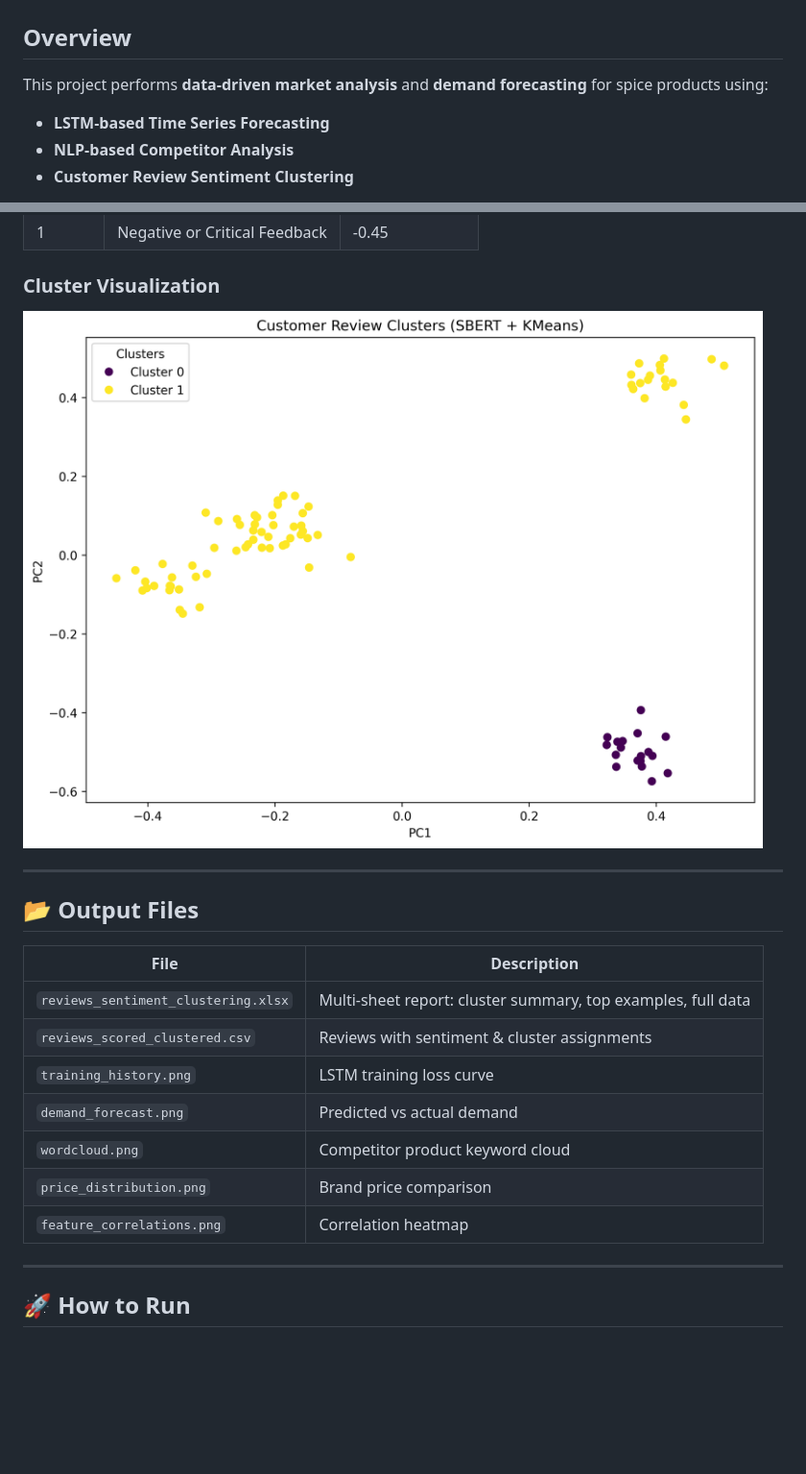
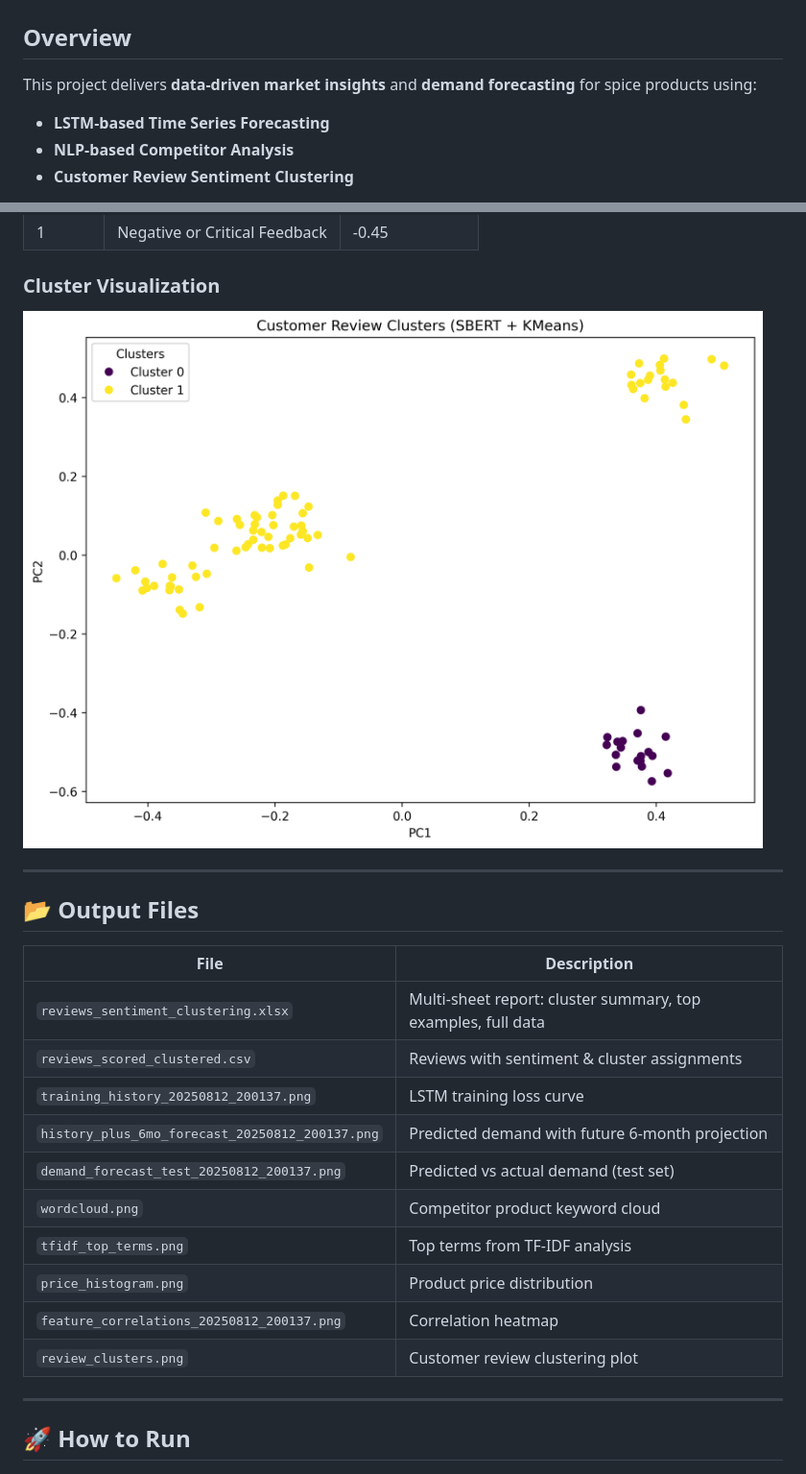
Before and after one commit to kushpatil7646/Market-Analysis-Prediction, a Markdown page: Readme.md, 2 parts joined by grey strips. Shown: that part at 96% size. GitHub-like rendering; blank space fills up the shorter version.

```diff
--- a/Readme.md
+++ b/Readme.md
@@ -1,7 +1,7 @@
 # 📊 Spice Market Analysis & Forecasting
 
 ## Overview
-This project performs **data-driven market analysis** and **demand forecasting** for spice products using:
+This project delivers **data-driven market insights** and **demand forecasting** for spice products using:
 - **LSTM-based Time Series Forecasting**
 - **NLP-based Competitor Analysis**
 - **Customer Review Sentiment Clustering**
@@ -81,7 +87,7 @@ The workflow covers:
 | 1       | Negative or Critical Feedback  | -0.45         |
 
 ### **Cluster Visualization**
-![Review Clusters](data_competitor_analysis/review_clusters.png)
+![Review Clusters](./data_competitor_analysis/review_clusters.png)
 
 ---
 
@@ -91,11 +97,14 @@ The workflow covers:
 |------|-------------|
 | `reviews_sentiment_clustering.xlsx` | Multi-sheet report: cluster summary, top examples, full data |
 | `reviews_scored_clustered.csv` | Reviews with sentiment & cluster assignments |
-| `training_history.png` | LSTM training loss curve |
-| `demand_forecast.png` | Predicted vs actual demand |
+| `training_history_20250812_200137.png` | LSTM training loss curve |
+| `history_plus_6mo_forecast_20250812_200137.png` | Predicted demand with future 6-month projection |
+| `demand_forecast_test_20250812_200137.png` | Predicted vs actual demand (test set) |
 | `wordcloud.png` | Competitor product keyword cloud |
-| `price_distribution.png` | Brand price comparison |
-| `feature_correlations.png` | Correlation heatmap |
+| `tfidf_top_terms.png` | Top terms from TF-IDF analysis |
+| `price_histogram.png` | Product price distribution |
+| `feature_correlations_20250812_200137.png` | Correlation heatmap |
+| `review_clusters.png` | Customer review clustering plot |
 
 ---
 
```
Also changed, not shown: other parts of Readme.md (+13 -7 lines).
